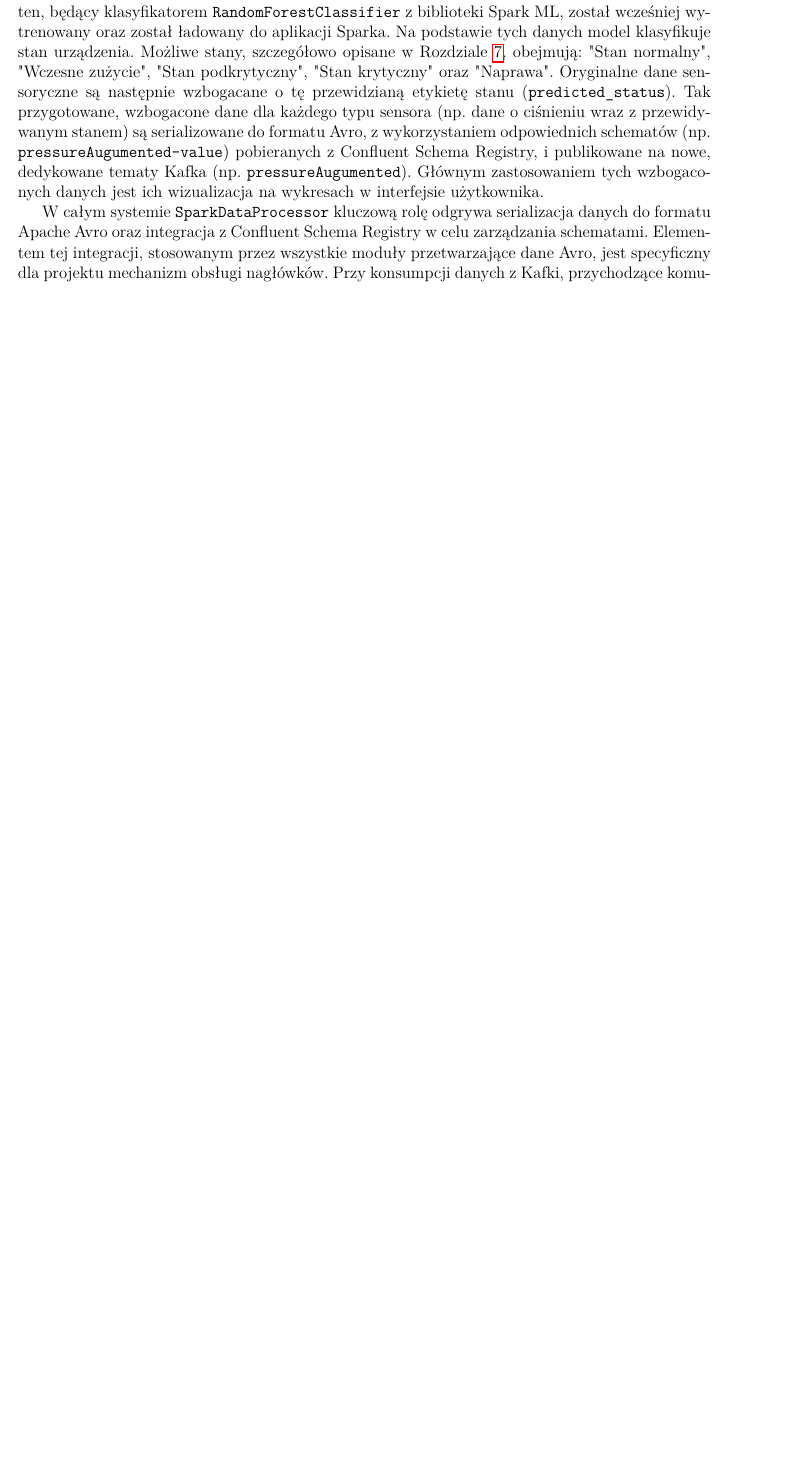
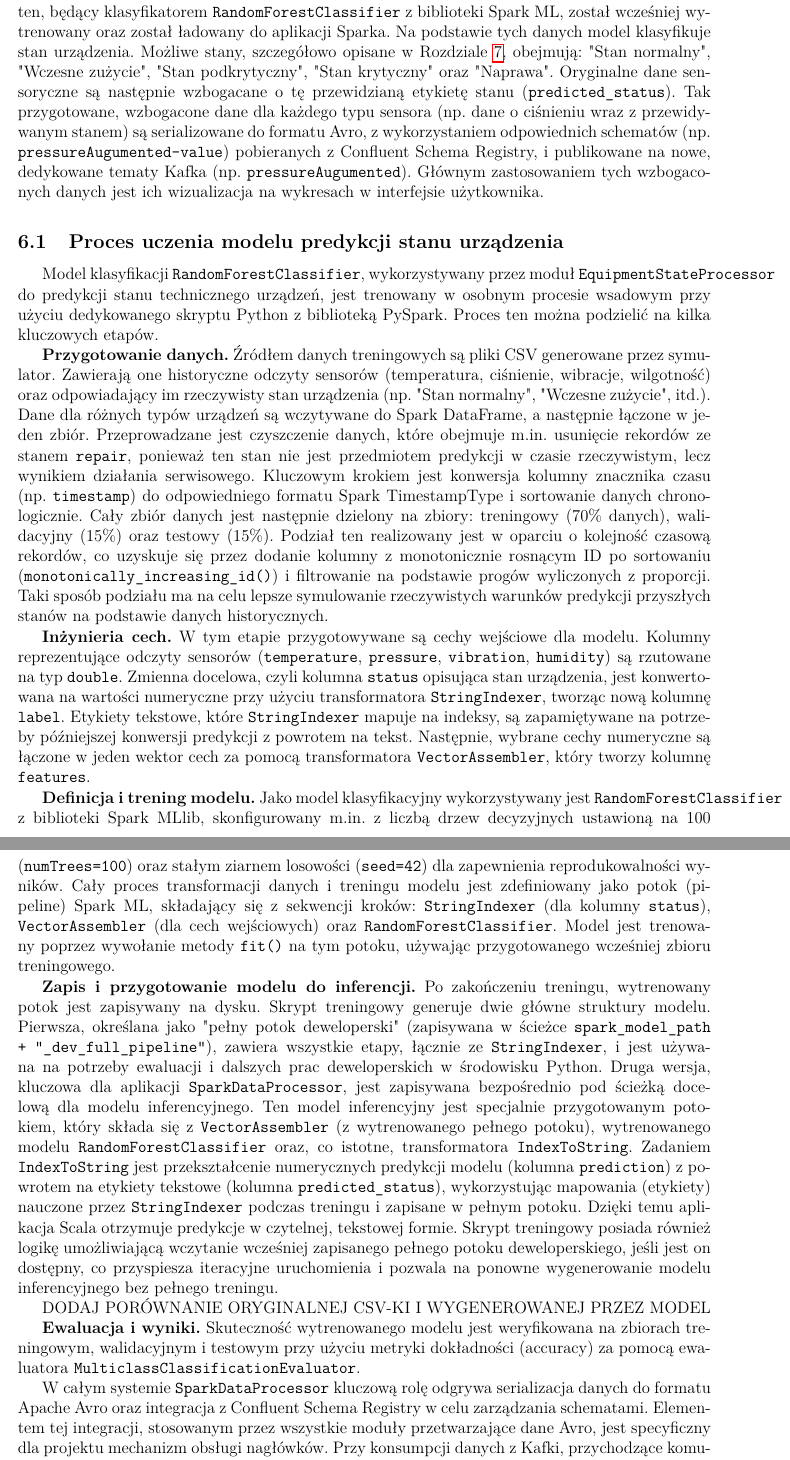
Before and after one commit to MrPickle311/master-thesis, a LaTeX document (main.tex, which reads rozdzial5_algorytmy_analizy.tex): part of page 31 of 58 before the commit and two parts of pages 31 and 32 of 59 after it, the two joined at a grey line, cut so that both start at the same text, the shorter picture padded with empty space. Compiled offline with pdfLaTeX.

Commit message:
feat: Add a new section on the training process of the device state prediction model, detailing data preparation, feature engineering, model training, and evaluation metrics for the RandomForestClassifier in Spark ML

```diff
--- a/rozdzial5_algorytmy_analizy.tex
+++ b/rozdzial5_algorytmy_analizy.tex
@@ -15,4 +15,27 @@ Drugi moduł, \texttt{EventProcessor}, ma za zadanie monitorowanie strumieni dan
 
 Trzecim, najbardziej złożonym modułem, jest \texttt{EquipmentStateProcessor}. Jego celem jest predykcja ogólnego stanu technicznego monitorowanego urządzenia na podstawie połączonych danych z wielu sensorów. Moduł ten subskrybuje dane Avro z czterech głównych tematów Kafki odpowiadających strumieniom ciśnienia, temperatury, wilgotności i wibracji. Każdy ze strumieni jest opatrzony znakiem wodnym w celu poprawnej obsługi danych napływających z opóźnieniem. Następnie strumienie te są łączone (join) na podstawie wspólnego klucza, który, zgodnie z dostarczonymi informacjami, reprezentuje identyfikator cyklu pomiarowego (kombinacja znacznika czasowego i typu urządzenia). Pozwala to na skorelowanie odczytów z różnych sensorów dla tego samego momentu i urządzenia. Połączone dane, zawierające cechy takie jak typ urządzenia (\texttt{equipment\_type}), znacznik czasowy zdarzenia (\texttt{event\_timestamp}) oraz wartości poszczególnych pomiarów, są przekazywane do wytrenowanego wcześniej modelu uczenia maszynowego. Model ten, będący klasyfikatorem \texttt{RandomForestClassifier} z biblioteki Spark ML, został wcześniej wytrenowany oraz został ładowany do aplikacji Sparka. Na podstawie tych danych model klasyfikuje stan urządzenia. Możliwe stany, szczegółowo opisane w Rozdziale \ref{sec:implementacja_generowania}, obejmują: "Stan normalny", "Wczesne zużycie", "Stan podkrytyczny", "Stan krytyczny" oraz "Naprawa". Oryginalne dane sensoryczne są następnie wzbogacane o tę przewidzianą etykietę stanu (\texttt{predicted\_status}). Tak przygotowane, wzbogacone dane dla każdego typu sensora (np. dane o ciśnieniu wraz z przewidywanym stanem) są serializowane do formatu Avro, z wykorzystaniem odpowiednich schematów (np. \texttt{pressureAugumented-value}) pobieranych z Confluent Schema Registry, i publikowane na nowe, dedykowane tematy Kafka (np. \texttt{pressureAugumented}). Głównym zastosowaniem tych wzbogaconych danych jest ich wizualizacja na wykresach w interfejsie użytkownika.
 
+\subsection{Proces uczenia modelu predykcji stanu urządzenia}
+\label{sec:uczenie_modelu_stanu}
+
+Model klasyfikacji \texttt{RandomForestClassifier}, wykorzystywany przez moduł \texttt{EquipmentStateProcessor} do predykcji stanu technicznego urządzeń, jest trenowany w osobnym procesie wsadowym przy użyciu dedykowanego skryptu Python z biblioteką PySpark. Proces ten można podzielić na kilka kluczowych etapów.
+
+\textbf{Przygotowanie danych.}
+Źródłem danych treningowych są pliki CSV generowane przez symulator. Zawierają one historyczne odczyty sensorów (temperatura, ciśnienie, wibracje, wilgotność) oraz odpowiadający im rzeczywisty stan urządzenia (np. "Stan normalny", "Wczesne zużycie", itd.). Dane dla różnych typów urządzeń są wczytywane do Spark DataFrame, a następnie łączone w jeden zbiór. Przeprowadzane jest czyszczenie danych, które obejmuje m.in. usunięcie rekordów ze stanem \texttt{repair}, ponieważ ten stan nie jest przedmiotem predykcji w czasie rzeczywistym, lecz wynikiem działania serwisowego. Kluczowym krokiem jest konwersja kolumny znacznika czasu (np. \texttt{timestamp}) do odpowiedniego formatu Spark TimestampType i sortowanie danych chronologicznie. Cały zbiór danych jest następnie dzielony na zbiory: treningowy (70\% danych), walidacyjny (15\%) oraz testowy (15\%). Podział ten realizowany jest w oparciu o kolejność czasową rekordów, co uzyskuje się przez dodanie kolumny z monotonicznie rosnącym ID po sortowaniu (\texttt{monotonically\_increasing\_id()}) i filtrowanie na podstawie progów wyliczonych z proporcji. Taki sposób podziału ma na celu lepsze symulowanie rzeczywistych warunków predykcji przyszłych stanów na podstawie danych historycznych.
+
+\textbf{Inżynieria cech.}
+W tym etapie przygotowywane są cechy wejściowe dla modelu. Kolumny reprezentujące odczyty sensorów (\texttt{temperature}, \texttt{pressure}, \texttt{vibration}, \texttt{humidity}) są rzutowane na typ \texttt{double}. Zmienna docelowa, czyli kolumna \texttt{status} opisująca stan urządzenia, jest konwertowana na wartości numeryczne przy użyciu transformatora \texttt{StringIndexer}, tworząc nową kolumnę \texttt{label}. Etykiety tekstowe, które \texttt{StringIndexer} mapuje na indeksy, są zapamiętywane na potrzeby późniejszej konwersji predykcji z powrotem na tekst. Następnie, wybrane cechy numeryczne są łączone w jeden wektor cech za pomocą transformatora \texttt{VectorAssembler}, który tworzy kolumnę \texttt{features}.
+
+\textbf{Definicja i trening modelu.}
+Jako model klasyfikacyjny wykorzystywany jest \texttt{RandomForestClassifier} z biblioteki Spark MLlib, skonfigurowany m.in. z liczbą drzew decyzyjnych ustawioną na 100 (\texttt{numTrees=100}) oraz stałym ziarnem losowości (\texttt{seed=42}) dla zapewnienia reprodukowalności wyników. Cały proces transformacji danych i treningu modelu jest zdefiniowany jako potok (pipeline) Spark ML, składający się z sekwencji kroków: \texttt{StringIndexer} (dla kolumny \texttt{status}), \texttt{VectorAssembler} (dla cech wejściowych) oraz \texttt{RandomForestClassifier}. Model jest trenowany poprzez wywołanie metody \texttt{fit()} na tym potoku, używając przygotowanego wcześniej zbioru treningowego.
+
+\textbf{Zapis i przygotowanie modelu do inferencji.}
+Po zakończeniu treningu, wytrenowany potok jest zapisywany na dysku. Skrypt treningowy generuje dwie główne struktury modelu. Pierwsza, określana jako "pełny potok deweloperski" (zapisywana w ścieżce \texttt{spark\_model\_path + "\_dev\_full\_pipeline"}), zawiera wszystkie etapy, łącznie ze \texttt{StringIndexer}, i jest używana na potrzeby ewaluacji i dalszych prac deweloperskich w środowisku Python. Druga wersja, kluczowa dla aplikacji \texttt{SparkDataProcessor}, jest zapisywana bezpośrednio pod ścieżką docelową dla modelu inferencyjnego. Ten model inferencyjny jest specjalnie przygotowanym potokiem, który składa się z \texttt{VectorAssembler} (z wytrenowanego pełnego potoku), wytrenowanego modelu \texttt{RandomForestClassifier} oraz, co istotne, transformatora \texttt{IndexToString}. Zadaniem \texttt{IndexToString} jest przekształcenie numerycznych predykcji modelu (kolumna \texttt{prediction}) z powrotem na etykiety tekstowe (kolumna \texttt{predicted\_status}), wykorzystując mapowania (etykiety) nauczone przez \texttt{StringIndexer} podczas treningu i zapisane w pełnym potoku. Dzięki temu aplikacja Scala otrzymuje predykcje w czytelnej, tekstowej formie. Skrypt treningowy posiada również logikę umożliwiającą wczytanie wcześniej zapisanego pełnego potoku deweloperskiego, jeśli jest on dostępny, co przyspiesza iteracyjne uruchomienia i pozwala na ponowne wygenerowanie modelu inferencyjnego bez pełnego treningu.
+
+
+DODAJ PORÓWNANIE ORYGINALNEJ CSV-KI I WYGENEROWANEJ PRZEZ MODEL
+
+\textbf{Ewaluacja i wyniki.}
+Skuteczność wytrenowanego modelu jest weryfikowana na zbiorach treningowym, walidacyjnym i testowym przy użyciu metryki dokładności (accuracy) za pomocą ewaluatora \texttt{MulticlassClassificationEvaluator}.
+
 W całym systemie \texttt{SparkDataProcessor} kluczową rolę odgrywa serializacja danych do formatu Apache Avro oraz integracja z Confluent Schema Registry w celu zarządzania schematami. Elementem tej integracji, stosowanym przez wszystkie moduły przetwarzające dane Avro, jest specyficzny dla projektu mechanizm obsługi nagłówków. Przy konsumpcji danych z Kafki, przychodzące komunikaty Avro mają usuwany 6-bajtowy nagłówek (składający się z tzw. magic byte oraz ID schematu) za pomocą operacji \texttt{substring(value, 6)}. Natomiast przy wysyłaniu przetworzonych danych z powrotem do Kafki, odpowiedni nagłówek jest dodawany przed serializacją przez funkcję zdefiniowaną przez użytkownika (UDF) o nazwie \texttt{addSchemaRegistryHeaderUDF}. Takie podejście jest niestandardowym obejściem, koniecznym dla zapewnienia poprawnej współpracy aplikacji Spark Structured Streaming ze schematami Avro zarządzanymi przez Confluent Schema Registry w ramach tego projektu. Aplikacja korzysta również ze standardowych funkcji Apache Spark, takich jak konfiguracja lokalizacji punktów kontrolnych (\texttt{spark.sql.streaming.checkpointLocation}) dla zapewnienia odporności na błędy w przetwarzaniu strumieniowym, oraz możliwości ustawiania poziomu logowania (np. \texttt{spark.sparkContext.setLogLevel("WARN")}). Dla celów diagnostycznych, niektóre procesory mogą, w zależności od konfiguracji, wypisywać przetwarzane dane również na konsolę. Źródłem danych wejściowych dla systemu są komunikaty Kafka generowane przez symulator opisany w Rozdziale \ref{sec:implementacja_generowania}, który naśladuje pracę rzeczywistych urządzeń przemysłowych.
```
